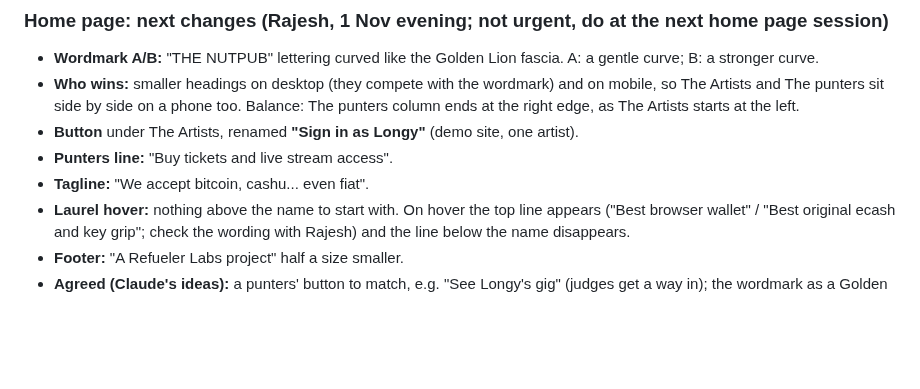
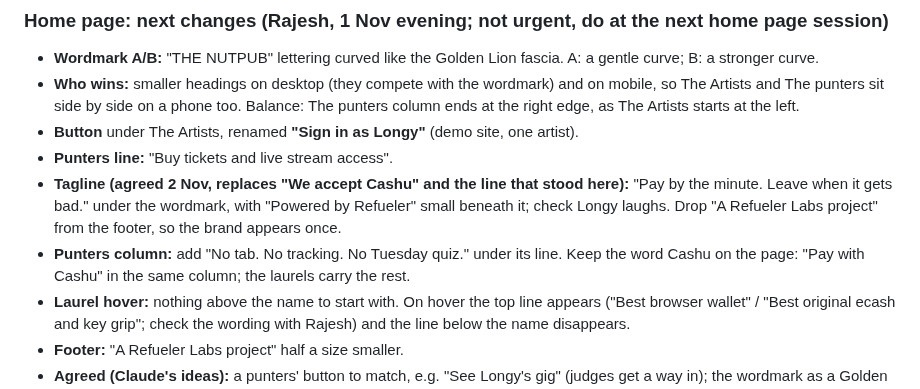
Before and after one commit to rajesh-taylor/nutpub, a Markdown page: NEXT.md, the part around the change. Rendered like a GitHub page; blank space fills up the shorter version.

Commit message:
NEXT: homepage tagline, Powered by Refueler, punters line

```diff
--- a/NEXT.md
+++ b/NEXT.md
@@ -70,7 +70,8 @@ From a web AI summary, unchecked: Eventbrite UK 6.95% + £0.59 a ticket; Satlant
 - **Who wins:** smaller headings on desktop (they compete with the wordmark) and on mobile, so The Artists and The punters sit side by side on a phone too. Balance: The punters column ends at the right edge, as The Artists starts at the left.
 - **Button** under The Artists, renamed **"Sign in as Longy"** (demo site, one artist).
 - **Punters line:** "Buy tickets and live stream access".
-- **Tagline:** "We accept bitcoin, cashu... even fiat".
+- **Tagline (agreed 2 Nov, replaces "We accept Cashu" and the line that stood here):** "Pay by the minute. Leave when it gets bad." under the wordmark, with "Powered by Refueler" small beneath it; check Longy laughs. Drop "A Refueler Labs project" from the footer, so the brand appears once.
+- **Punters column:** add "No tab. No tracking. No Tuesday quiz." under its line. Keep the word Cashu on the page: "Pay with Cashu" in the same column; the laurels carry the rest.
 - **Laurel hover:** nothing above the name to start with. On hover the top line appears ("Best browser wallet" / "Best original ecash and key grip"; check the wording with Rajesh) and the line below the name disappears.
 - **Footer:** "A Refueler Labs project" half a size smaller.
 - **Agreed (Claude's ideas):** a punters' button to match, e.g. "See Longy's gig" (judges get a way in); the wordmark as a Golden Lion board, gold serif on black with a thin gold edge, in the same serif as the laurels (goes with the A/B); that serif (Cinzel or similar, OFL) hosted on our own site, not Google Fonts; "Try it with test sats" on the punters' button.
```
